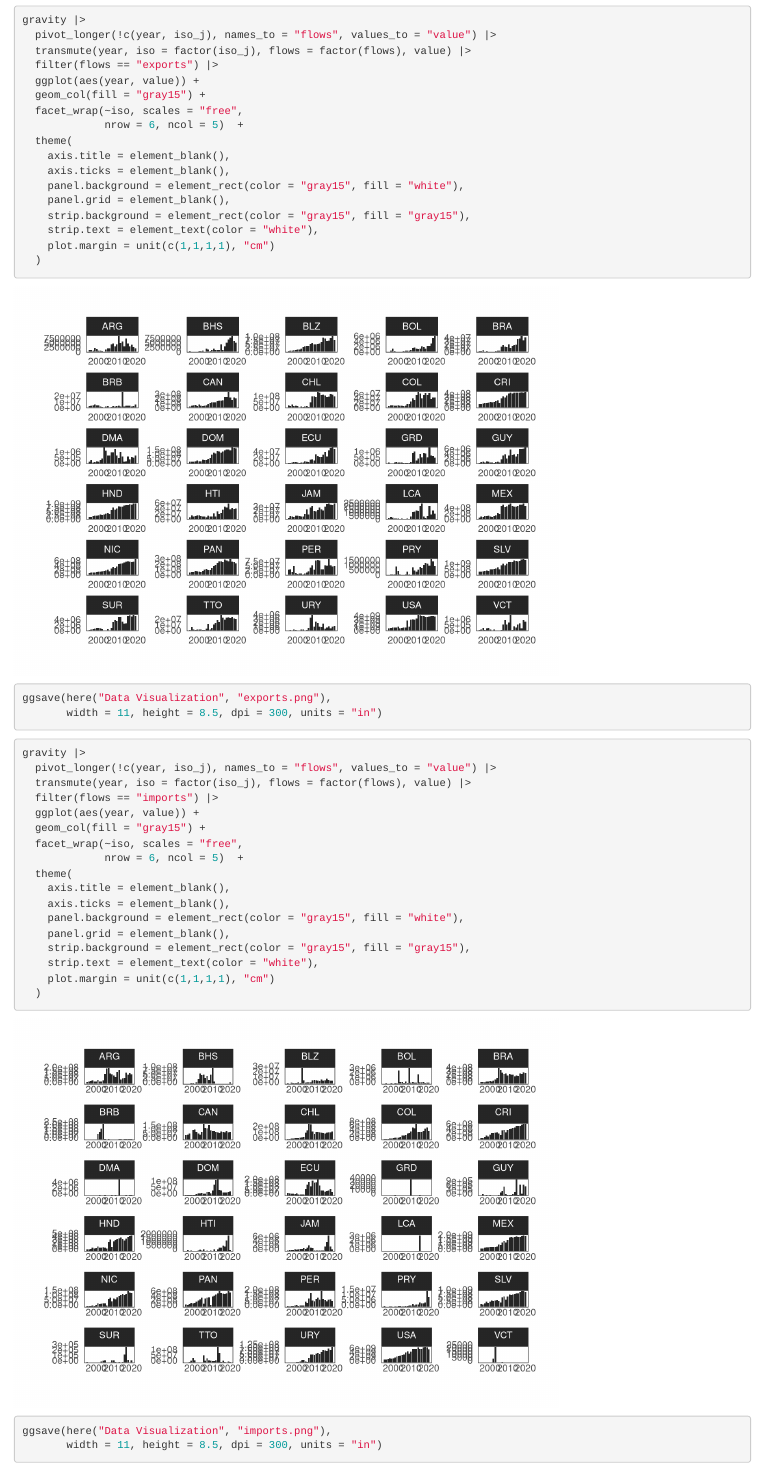
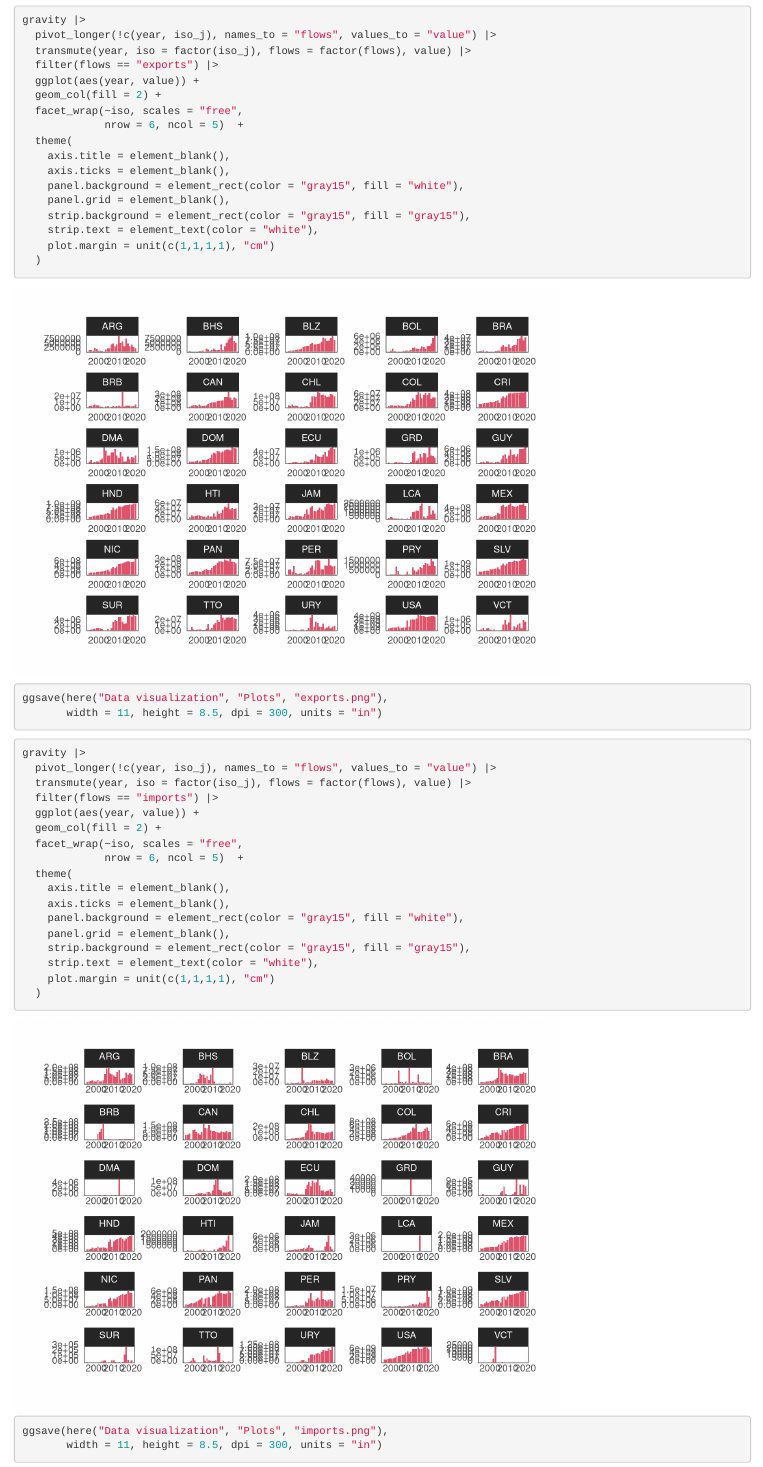
Before and after one commit to gafnts/gravity-model, an R Markdown document (Data visualization/4. Appendix.Rmd): the page in a window 1100 px wide, from 410 px down. Rendered offline with R 4.5, knitr and Pandoc, with nearby package versions.

Commit message:
Defining colors

````diff
--- a/Data visualization/4. Appendix.Rmd
+++ b/Data visualization/4. Appendix.Rmd
@@ -18,7 +18,7 @@ gravity |>
   transmute(year, iso = factor(iso_j), flows = factor(flows), value) |>
   filter(flows == "exports") |>
   ggplot(aes(year, value)) +
-  geom_col(fill = "gray15") +
+  geom_col(fill = 2) +
   facet_wrap(~iso, scales = "free",
              nrow = 6, ncol = 5)  +
   theme(
@@ -33,7 +33,7 @@ gravity |>
 ```
 
 ```{r}
-ggsave(here("Data Visualization", "exports.png"),
+ggsave(here("Data visualization", "Plots", "exports.png"),
        width = 11, height = 8.5, dpi = 300, units = "in")
 ```
 
@@ -43,7 +43,7 @@ gravity |>
   transmute(year, iso = factor(iso_j), flows = factor(flows), value) |>
   filter(flows == "imports") |>
   ggplot(aes(year, value)) +
-  geom_col(fill = "gray15") +
+  geom_col(fill = 2) +
   facet_wrap(~iso, scales = "free",
              nrow = 6, ncol = 5)  +
   theme(
@@ -58,6 +58,6 @@ gravity |>
 ```
 
 ```{r}
-ggsave(here("Data Visualization", "imports.png"),
+ggsave(here("Data visualization", "Plots", "imports.png"),
        width = 11, height = 8.5, dpi = 300, units = "in")
 ```
````
Also changed, not shown: Data visualization/Plots/exports.png, Data visualization/Plots/imports.png.
